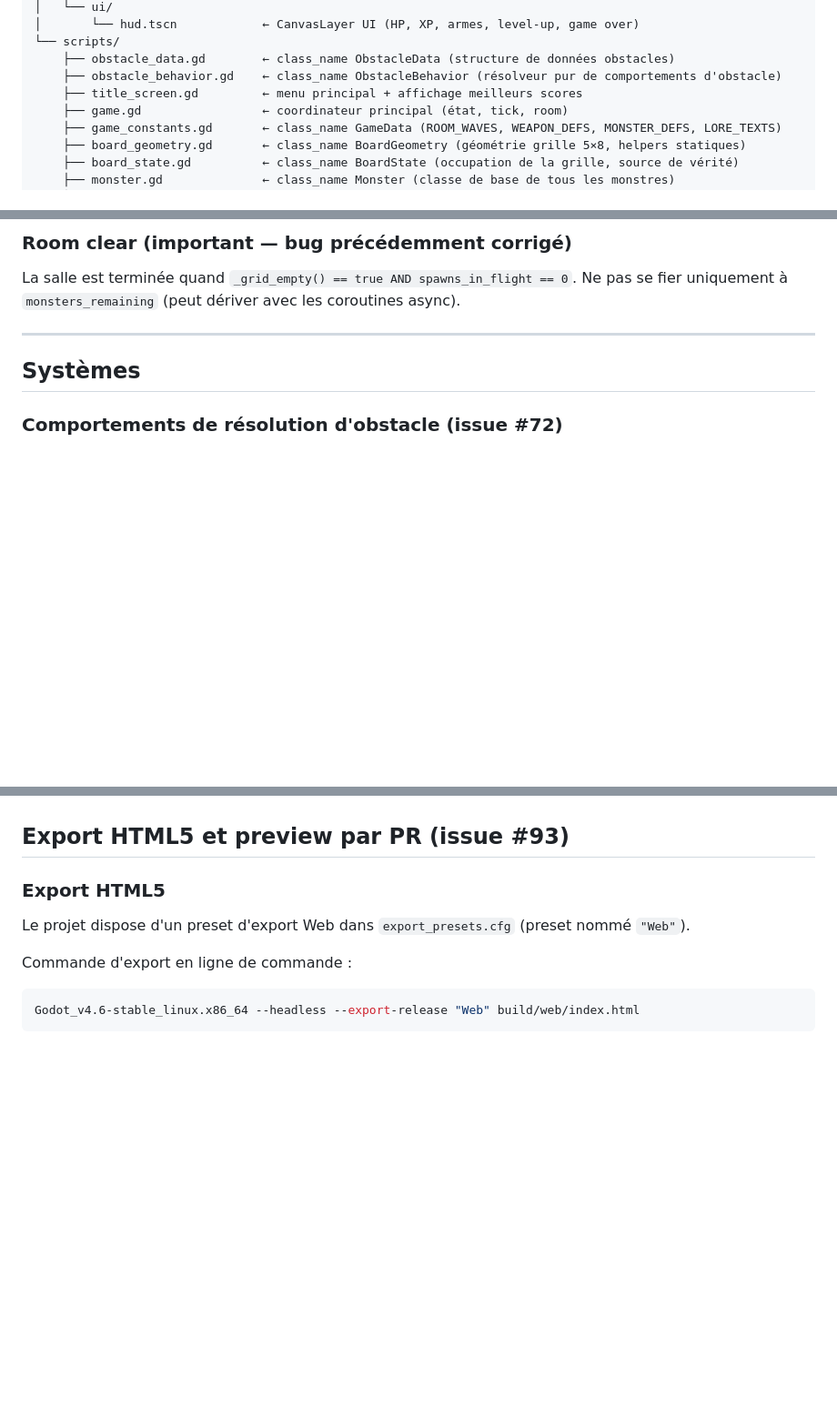
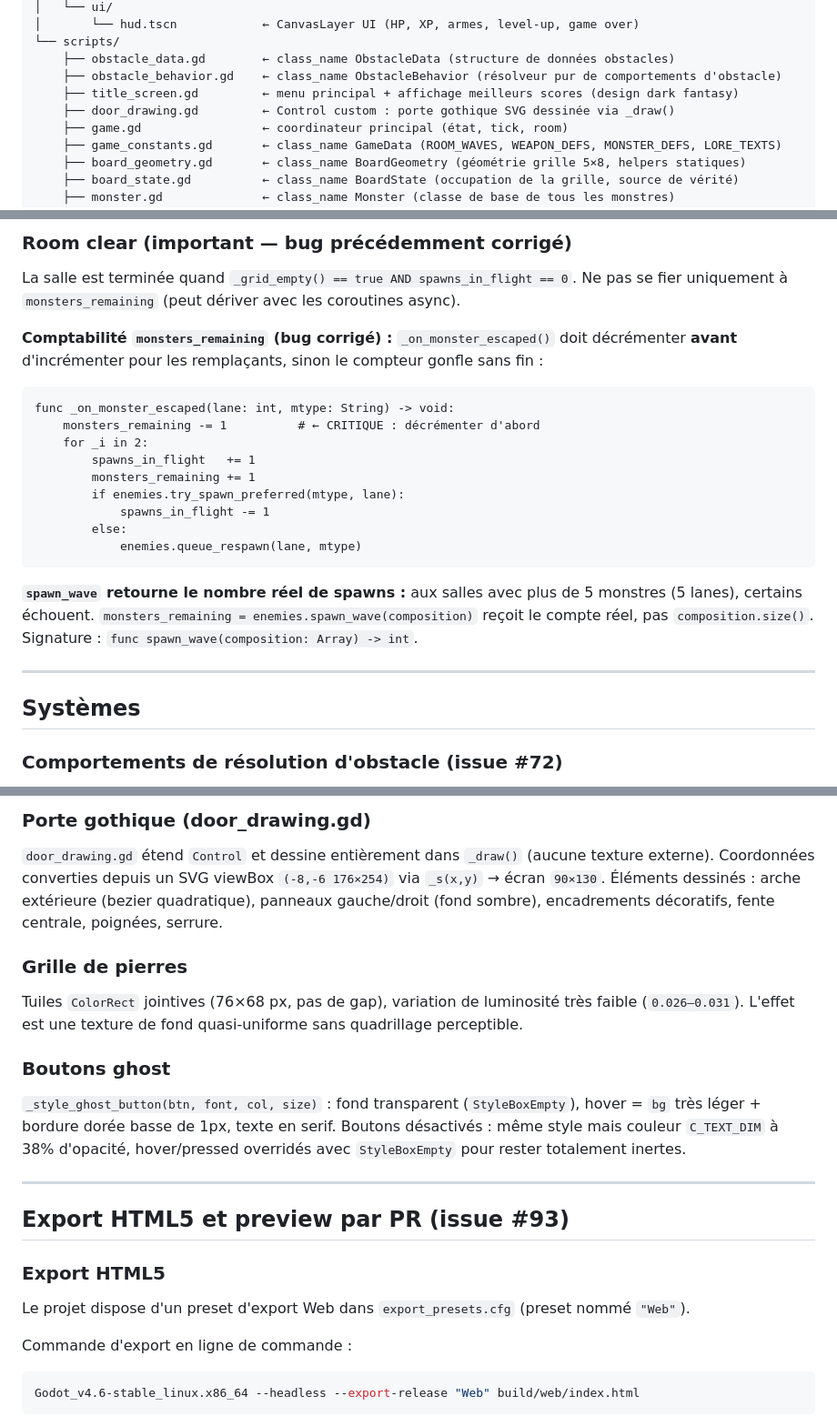
Before and after one commit to aerthur/game-the-door-beneath, a Markdown page: CLAUDE.md, 3 parts joined by grey strips. Shown at 91% size. Drawn GitHub-style; blank space fills up the shorter version.

````diff
--- a/CLAUDE.md
+++ b/CLAUDE.md
@@ -45,7 +45,8 @@ game-the-door-beneath/
 └── scripts/
     ├── obstacle_data.gd        ← class_name ObstacleData (structure de données obstacles)
     ├── obstacle_behavior.gd    ← class_name ObstacleBehavior (résolveur pur de comportements d'obstacle)
-    ├── title_screen.gd         ← menu principal + affichage meilleurs scores
+    ├── title_screen.gd         ← menu principal + affichage meilleurs scores (design dark fantasy)
+    ├── door_drawing.gd         ← Control custom : porte gothique SVG dessinée via _draw()
     ├── game.gd                 ← coordinateur principal (état, tick, room)
     ├── game_constants.gd       ← class_name GameData (ROOM_WAVES, WEAPON_DEFS, MONSTER_DEFS, LORE_TEXTS)
     ├── board_geometry.gd       ← class_name BoardGeometry (géométrie grille 5×8, helpers statiques)
@@ -273,6 +274,22 @@ L'occupation de la grille est gérée exclusivement par `board_state` (instance
 La salle est terminée quand `_grid_empty() == true AND spawns_in_flight == 0`.
 Ne pas se fier uniquement à `monsters_remaining` (peut dériver avec les coroutines async).
 
+**Comptabilité `monsters_remaining` (bug corrigé) :** `_on_monster_escaped()` doit décrémenter **avant** d'incrémenter pour les remplaçants, sinon le compteur gonfle sans fin :
+
+```gdscript
+func _on_monster_escaped(lane: int, mtype: String) -> void:
+    monsters_remaining -= 1          # ← CRITIQUE : décrémenter d'abord
+    for _i in 2:
+        spawns_in_flight   += 1
+        monsters_remaining += 1
+        if enemies.try_spawn_preferred(mtype, lane):
+            spawns_in_flight -= 1
+        else:
+            enemies.queue_respawn(lane, mtype)
+```
+
+**`spawn_wave` retourne le nombre réel de spawns :** aux salles avec plus de 5 monstres (5 lanes), certains échouent. `monsters_remaining = enemies.spawn_wave(composition)` reçoit le compte réel, pas `composition.size()`. Signature : `func spawn_wave(composition: Array) -> int`.
+
 ---
 
 ## Systèmes
@@ -466,3 +532,16 @@ Les boutons tactiles réutilisent les **actions Godot canoniques** (`lane_left`,
+### Porte gothique (door_drawing.gd)
+
+`door_drawing.gd` étend `Control` et dessine entièrement dans `_draw()` (aucune texture externe). Coordonnées converties depuis un SVG viewBox `(-8,-6 176×254)` via `_s(x,y)` → écran `90×130`. Éléments dessinés : arche extérieure (bezier quadratique), panneaux gauche/droit (fond sombre), encadrements décoratifs, fente centrale, poignées, serrure.
+
+### Grille de pierres
+
+Tuiles `ColorRect` jointives (76×68 px, pas de gap), variation de luminosité très faible (`0.026–0.031`). L'effet est une texture de fond quasi-uniforme sans quadrillage perceptible.
+
+### Boutons ghost
+
+`_style_ghost_button(btn, font, col, size)` : fond transparent (`StyleBoxEmpty`), hover = `bg` très léger + bordure dorée basse de 1px, texte en serif. Boutons désactivés : même style mais couleur `C_TEXT_DIM` à 38% d'opacité, hover/pressed overridés avec `StyleBoxEmpty` pour rester totalement inertes.
+
+---
 
 ## Export HTML5 et preview par PR (issue #93)
 
````
Also changed, not shown: other parts of CLAUDE.md (+50 -1 lines).
